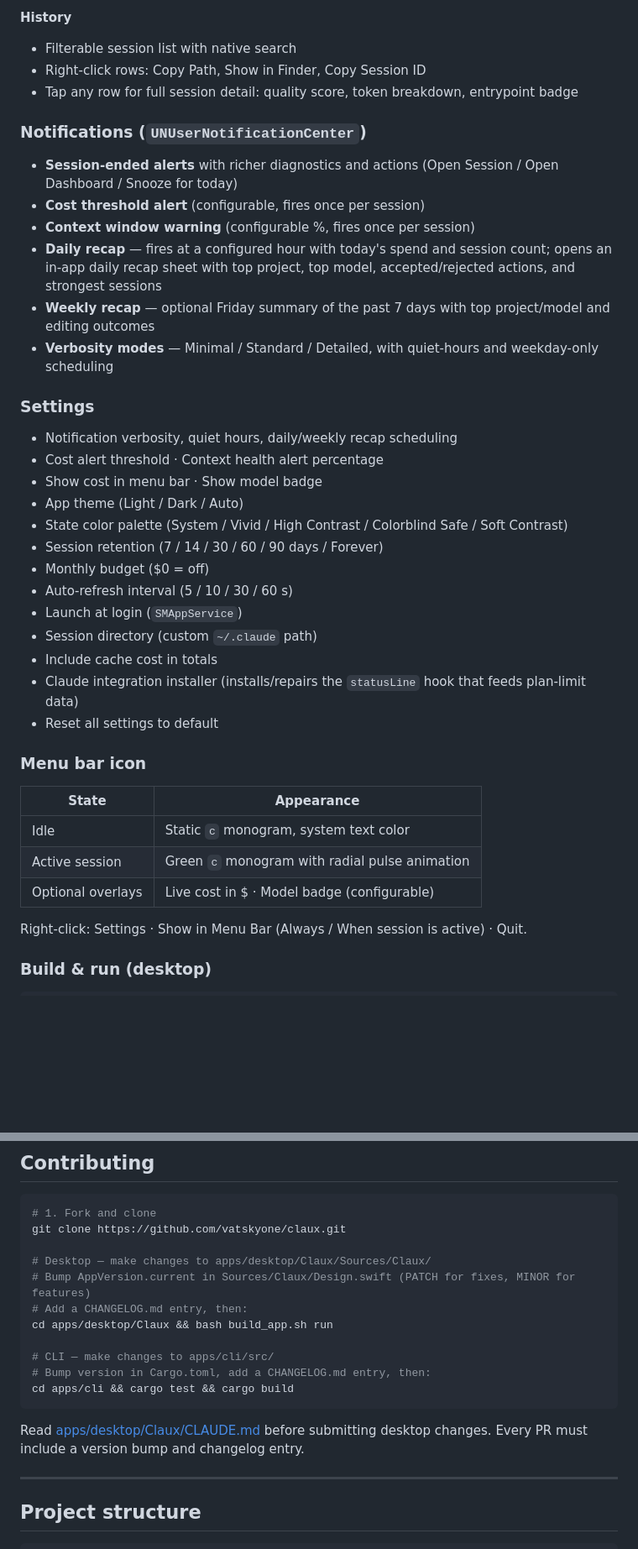
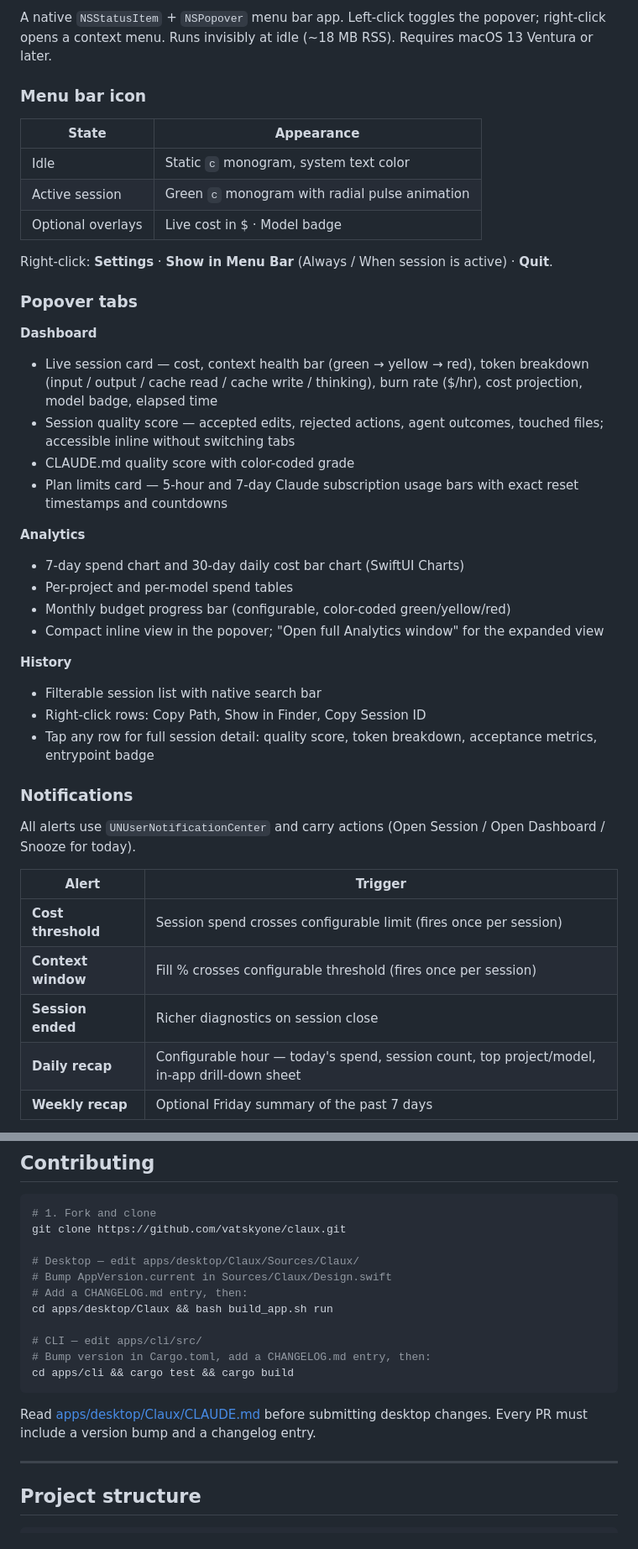
Before and after one commit to vatskyone/claux, a Markdown page: README.md, 2 parts joined by grey strips. Shown at 84% size. GitHub-like rendering; blank space fills up the shorter version.

````diff
--- a/README.md
+++ b/README.md
@@ -70,30 +43,4 @@ A native `NSStatusItem` + `NSPopover` menu bar app. Left-click toggles the popov
-**History**
-- Filterable session list with native search
-- Right-click rows: Copy Path, Show in Finder, Copy Session ID
-- Tap any row for full session detail: quality score, token breakdown, entrypoint badge
-
-### Notifications (`UNUserNotificationCenter`)
-- **Session-ended alerts** with richer diagnostics and actions (Open Session / Open Dashboard / Snooze for today)
-- **Cost threshold alert** (configurable, fires once per session)
-- **Context window warning** (configurable %, fires once per session)
-- **Daily recap** — fires at a configured hour with today's spend and session count; opens an in-app daily recap sheet with top project, top model, accepted/rejected actions, and strongest sessions
-- **Weekly recap** — optional Friday summary of the past 7 days with top project/model and editing outcomes
-- **Verbosity modes** — Minimal / Standard / Detailed, with quiet-hours and weekday-only scheduling
-
-### Settings
-- Notification verbosity, quiet hours, daily/weekly recap scheduling
-- Cost alert threshold · Context health alert percentage
-- Show cost in menu bar · Show model badge
-- App theme (Light / Dark / Auto)
-- State color palette (System / Vivid / High Contrast / Colorblind Safe / Soft Contrast)
-- Session retention (7 / 14 / 30 / 60 / 90 days / Forever)
-- Monthly budget ($0 = off)
-- Auto-refresh interval (5 / 10 / 30 / 60 s)
-- Launch at login (`SMAppService`)
-- Session directory (custom `~/.claude` path)
-- Include cache cost in totals
-- Claude integration installer (installs/repairs the `statusLine` hook that feeds plan-limit data)
-- Reset all settings to default
+A native `NSStatusItem` + `NSPopover` menu bar app. Left-click toggles the popover; right-click opens a context menu. Runs invisibly at idle (~18 MB RSS). Requires macOS 13 Ventura or later.
 
 ### Menu bar icon
 
@@ -101,8 +48,38 @@ A native `NSStatusItem` + `NSPopover` menu bar app. Left-click toggles the popov
 |---|---|
 | Idle | Static `c` monogram, system text color |
 | Active session | Green `c` monogram with radial pulse animation |
-| Optional overlays | Live cost in $ · Model badge (configurable) |
+| Optional overlays | Live cost in $ · Model badge |
 
-Right-click: Settings · Show in Menu Bar (Always / When session is active) · Quit.
+Right-click: **Settings** · **Show in Menu Bar** (Always / When session is active) · **Quit**.
 
-### Build & run (desktop)
+### Popover tabs
+
+**Dashboard**
+- Live session card — cost, context health bar (green → yellow → red), token breakdown (input / output / cache read / cache write / thinking), burn rate ($/hr), cost projection, model badge, elapsed time
+- Session quality score — accepted edits, rejected actions, agent outcomes, touched files; accessible inline without switching tabs
+- CLAUDE.md quality score with color-coded grade
+- Plan limits card — 5-hour and 7-day Claude subscription usage bars with exact reset timestamps and countdowns
+
+**Analytics**
+- 7-day spend chart and 30-day daily cost bar chart (SwiftUI Charts)
+- Per-project and per-model spend tables
+- Monthly budget progress bar (configurable, color-coded green/yellow/red)
+- Compact inline view in the popover; "Open full Analytics window" for the expanded view
+
+**History**
+- Filterable session list with native search bar
+- Right-click rows: Copy Path, Show in Finder, Copy Session ID
+- Tap any row for full session detail: quality score, token breakdown, acceptance metrics, entrypoint badge
+
+### Notifications
+
+All alerts use `UNUserNotificationCenter` and carry actions (Open Session / Open Dashboard / Snooze for today).
+
+| Alert | Trigger |
+|---|---|
+| **Cost threshold** | Session spend crosses configurable limit (fires once per session) |
+| **Context window** | Fill % crosses configurable threshold (fires once per session) |
+| **Session ended** | Richer diagnostics on session close |
+| **Daily recap** | Configurable hour — today's spend, session count, top project/model, in-app drill-down sheet |
+| **Weekly recap** | Optional Friday summary of the past 7 days |
+
@@ -309,17 +306,17 @@ Claux uses model ID substring matching (`opus` / `sonnet` / `haiku`) so it autom
 # 1. Fork and clone
 git clone https://github.com/vatskyone/claux.git
 
-# Desktop — make changes to apps/desktop/Claux/Sources/Claux/
-# Bump AppVersion.current in Sources/Claux/Design.swift (PATCH for fixes, MINOR for features)
+# Desktop — edit apps/desktop/Claux/Sources/Claux/
+# Bump AppVersion.current in Sources/Claux/Design.swift
 # Add a CHANGELOG.md entry, then:
 cd apps/desktop/Claux && bash build_app.sh run
 
-# CLI — make changes to apps/cli/src/
+# CLI — edit apps/cli/src/
 # Bump version in Cargo.toml, add a CHANGELOG.md entry, then:
 cd apps/cli && cargo test && cargo build
 ```
 
-Read [apps/desktop/Claux/CLAUDE.md](apps/desktop/Claux/CLAUDE.md) before submitting desktop changes. Every PR must include a version bump and changelog entry.
+Read [apps/desktop/Claux/CLAUDE.md](apps/desktop/Claux/CLAUDE.md) before submitting desktop changes. Every PR must include a version bump and a changelog entry.
 
 ---
 
````
Also changed, not shown: other parts of README.md (+87 -101 lines), apps/cli/README.md (+165 -187 lines).
